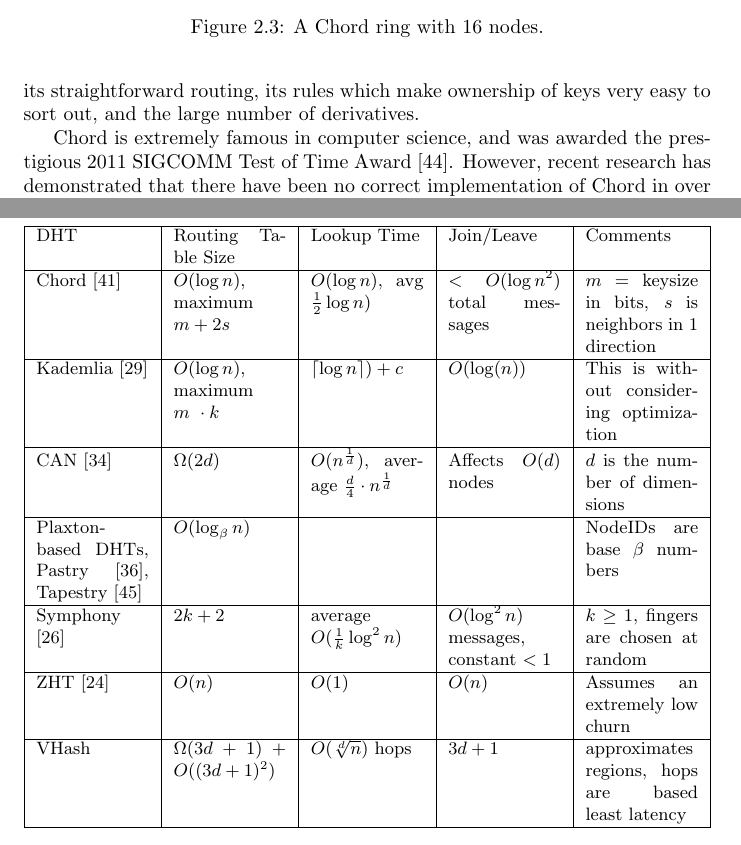
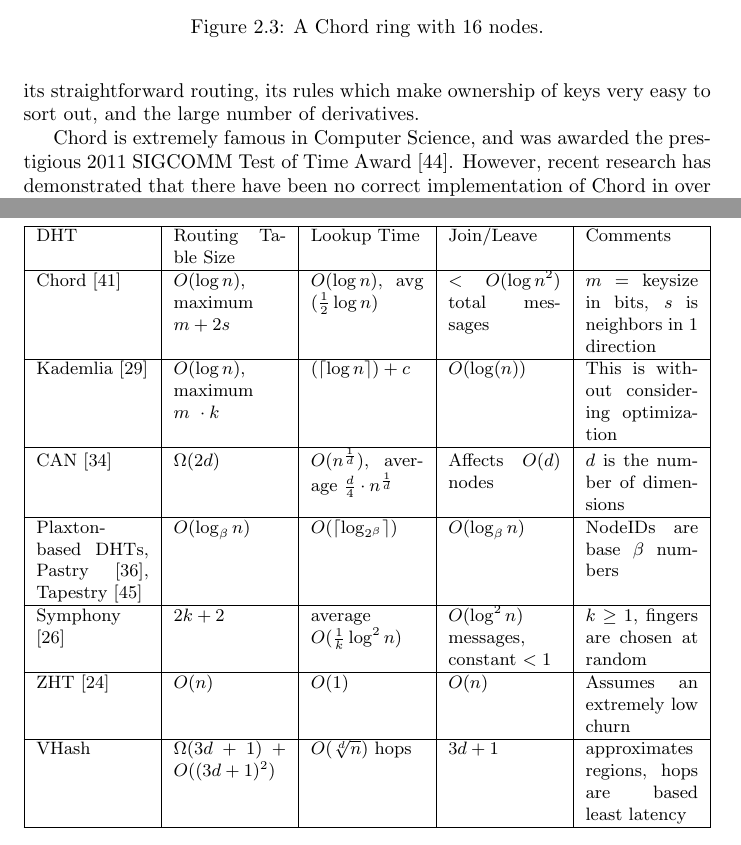
Before and after one commit to abrosen/notes, a LaTeX thesis (summaries/proposal.tex, which reads summaries/background.tex): two parts of pages 17 and 31 of 45, joined at a grey line, cut so that both start at the same text. Compiled offline with pdfLaTeX.

Commit message:
Almost nothing.  Having trouble today with mythl

```diff
--- a/summaries/background.tex
+++ b/summaries/background.tex
@@ -145,7 +145,7 @@ It is notable due its straightforward routing, its rules which make ownership of
 
 
 % Should I put this in?
-Chord is extremely famous in computer science, and was awarded the prestigious 2011 SIGCOMM Test of Time Award \cite{zave2012using}.
+Chord is extremely famous in Computer Science, and was awarded the prestigious 2011 SIGCOMM Test of Time Award \cite{zave2012using}.
 However, recent research has demonstrated that there have been no correct implementation of Chord in over a decade \cite{zave2012using}.
 
 
@@ -772,12 +772,12 @@ This yields $k=(3d+1)^{2}+3d+1$ in the expected case, where the lower bound and
 		% Add join leave cost, avgerages and maxs
 		DHT & Routing Table Size & Lookup Time & Join/Leave & Comments \\ \hline
 
-		Chord \cite{chord} & $O(\log n)$, maximum $m +2s$ & $O(\log n)$, avg $\frac{1}{2} \log n)$  &  $<O(\log n^{2})$ total messages& $m$  = keysize in bits, $s$ is neighbors in 1 direction  \\ \hline
+		Chord \cite{chord} & $O(\log n)$, maximum $m +2s$ & $O(\log n)$, avg $(\frac{1}{2} \log n)$  &  $<O(\log n^{2})$ total messages& $m$  = keysize in bits, $s$ is neighbors in 1 direction  \\ \hline
 
-		Kademlia \cite{kademlia} & $O(\log n)$, maximum $m\ \cdot k$ & $\lceil \log n\rceil) + c$ & $O(\log(n))$& This is without considering optimization   \\ \hline
+		Kademlia \cite{kademlia} & $O(\log n)$, maximum $m\ \cdot k$ & $(\lceil \log n\rceil) + c$ & $O(\log(n))$& This is without considering optimization   \\ \hline
 		CAN \cite{can} & $\Omega(2d)$ & $O(n^{\frac{1}{d}})$, average $\frac{d}{4}\cdot n^{\frac{1}{d}}$ & Affects $O(d)$ nodes & $d$ is the number of dimensions \\ \hline
 
-		Plaxton-based DHTs, Pastry \cite{pastry}, Tapestry \cite{tapestry} & $O(\log_{\beta} n)$ & & &  NodeIDs are base $\beta$ numbers \\ \hline
+		Plaxton-based DHTs, Pastry \cite{pastry}, Tapestry \cite{tapestry} & $O(\log_{\beta} n)$ & $ O(\lceil \log_{2^{\beta}} \rceil) $ & $O(\log_{\beta} n)$ &  NodeIDs are base $\beta$ numbers \\ \hline
 
         Symphony \cite{symphony}& $2k + 2$&   average $O(\frac{1}{k} \log^{2} n )$ & $O(\log^{2} n)$ messages,  constant $<1$ &  $k \geq 1$, fingers are chosen at random\\ \hline
 
```
Also changed, not shown: summaries/proposal.tex (+1 -1 lines), summaries/figs/pastry-table.PNG (added), summaries/proposal.pdf.
